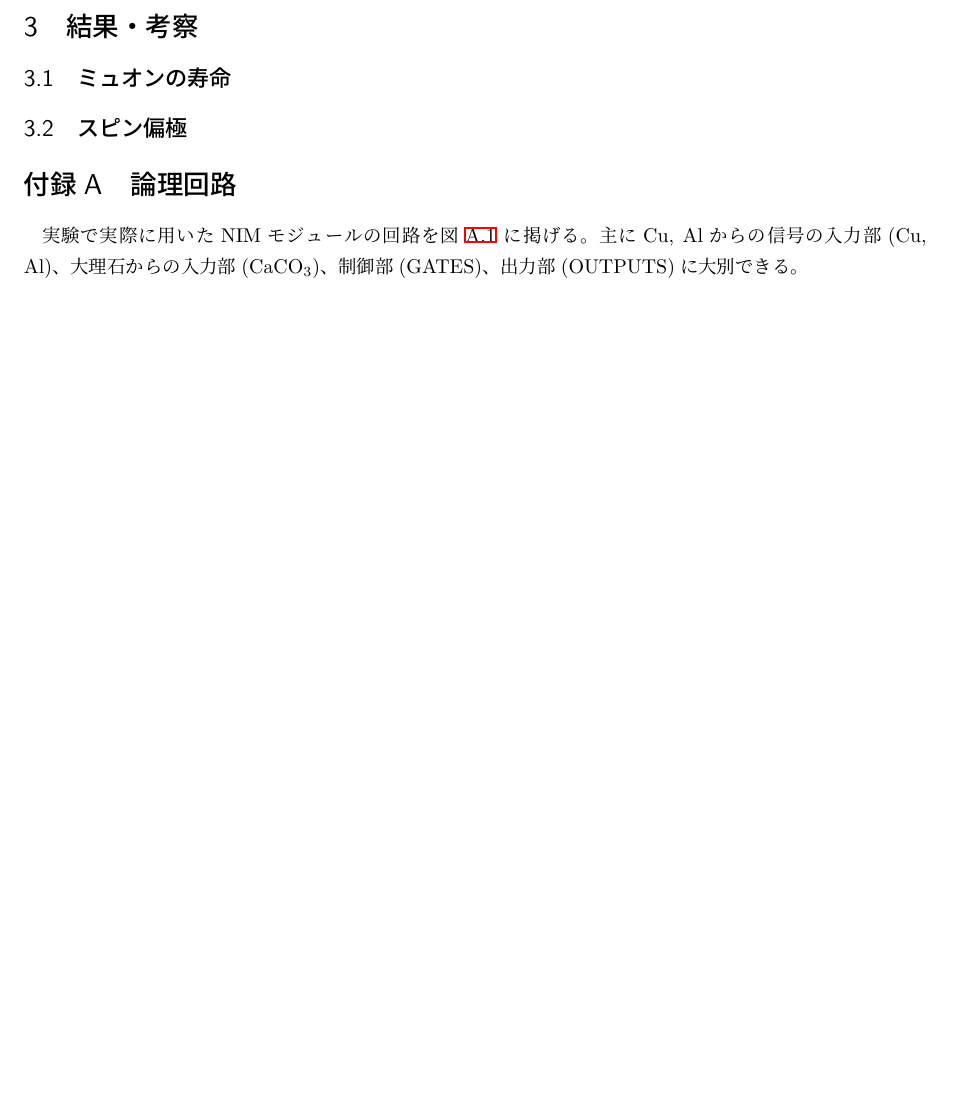
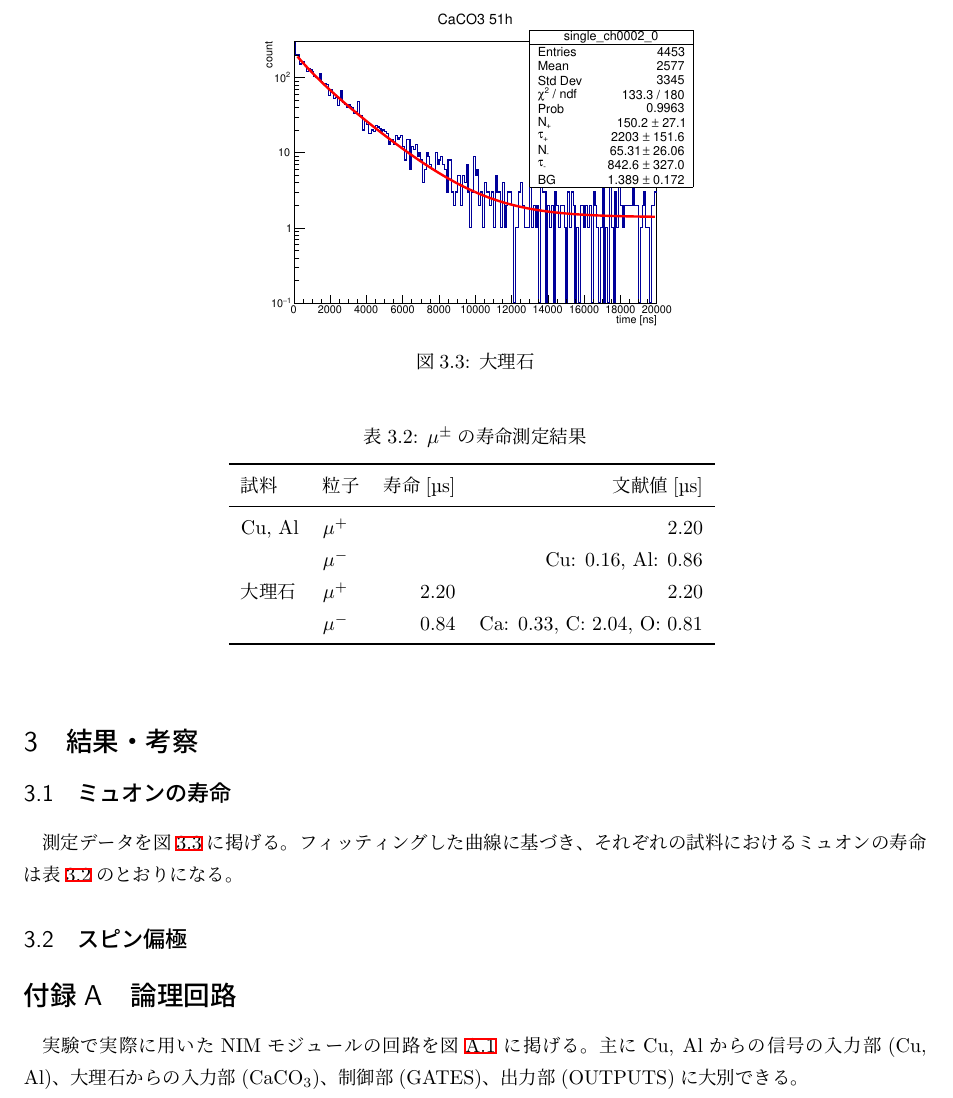
Before and after one commit to LowToneVoice/ksc16, a LaTeX document (group7/report/main.tex): part of page 5 of 13 before the commit and part of page 5 of 14 after it, cut at the place of the change, the shorter picture padded with empty space. Compiled offline with pLaTeX and dvipdfmx.

Commit message:
wrote about CaCO3 life

```diff
--- a/group7/report/main.tex
+++ b/group7/report/main.tex
@@ -317,6 +317,37 @@ $N_U+N_D$の分布は\eqref{eq: N of t considering different tau and BG}に従
 \section{結果・考察}
 \subsection{ミュオンの寿命}
 
+測定データを図\ref{fig: result: CaCO3}に掲げる。
+フィッティングした曲線に基づき、それぞれの試料におけるミュオンの寿命は表\ref{table: result: life}のとおりになる。
+
+\begin{figure}
+    \centering
+    \includegraphics[width=8cm]{../analysis/Life/CaCO3for51h.pdf}
+    \caption{大理石}
+    \label{fig: result: CaCO3}
+\end{figure}
+
+\begin{table}
+    \centering
+    \caption{$\mu^\pm$の寿命測定結果}
+    \begin{tabular}{llrr}
+        \toprule
+        試料 & 粒子 & 寿命$[\unit{\micro\second}]$ & 文献値$[\unit{\micro\second}]$
+        \\
+        \midrule
+        Cu, Al & $\mu^+$ & & 2.20
+        \\
+         & $\mu^-$ & & Cu: 0.16, Al: 0.86
+        \\
+        大理石 & $\mu^+$ & 2.20 & 2.20
+        \\
+         & $\mu^-$ & 0.84 & Ca: 0.33, C: 2.04, O: 0.81
+        \\
+        \bottomrule
+    \end{tabular}
+    \label{table: result: life}
+\end{table}
+
 \subsection{スピン偏極}
 
 
```
Also changed, not shown: group7/analysis/Life/CaCO3for51h.pdf (added), group7/report/main.pdf, group7/report/main.tex (5 more changed lines), 1 other file.
